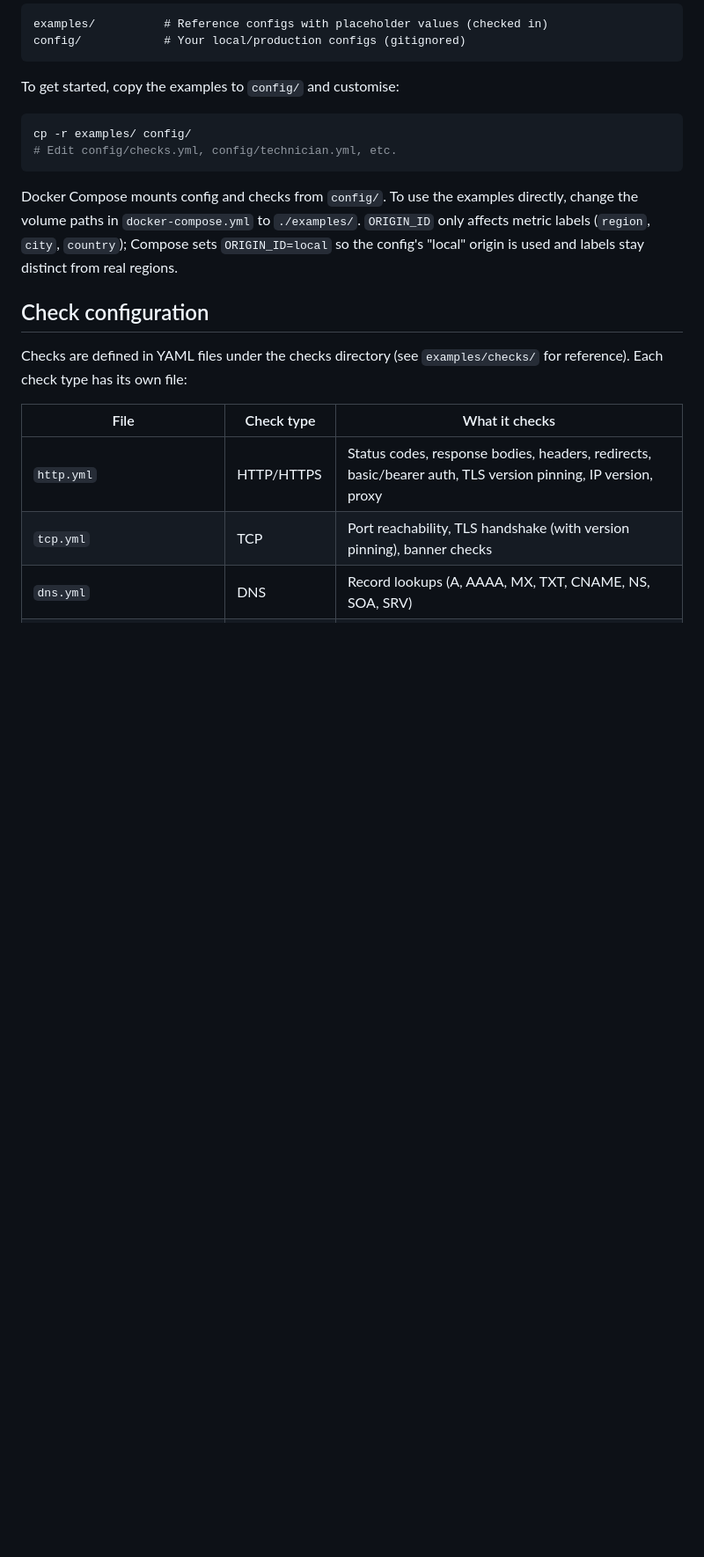
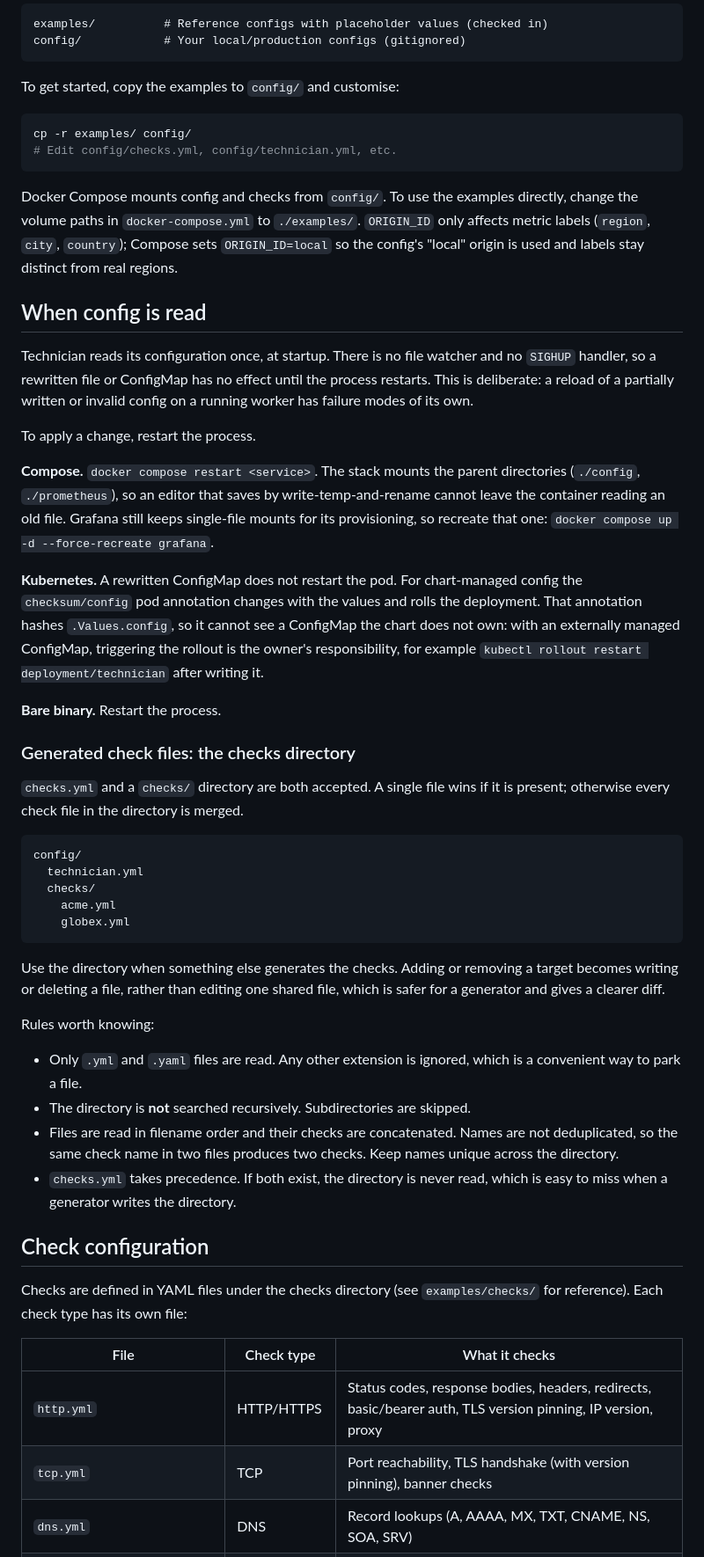
Before and after one commit to jesseheady/technician, a Markdown page: docs/getting-started.md, the part around the change. Shown at 88% size. Drawn GitHub-style; blank space fills up the shorter version.

Commit message:
Document when config is read and the checks-directory layout (#351) (#398)
Signed-off-by: Jesse Heady <jesse@heady.name>

````diff
--- a/docs/getting-started.md
+++ b/docs/getting-started.md
@@ -150,6 +150,56 @@ cp -r examples/ config/
 ```
 
 Docker Compose mounts config and checks from `config/`. To use the examples directly, change the volume paths in `docker-compose.yml` to `./examples/`. `ORIGIN_ID` only affects metric labels (`region`, `city`, `country`); Compose sets `ORIGIN_ID=local` so the config's "local" origin is used and labels stay distinct from real regions.
+
+## When config is read
+
+Technician reads its configuration once, at startup. There is no file watcher and no `SIGHUP`
+handler, so a rewritten file or ConfigMap has no effect until the process restarts. This is
+deliberate: a reload of a partially written or invalid config on a running worker has failure
+modes of its own.
+
+To apply a change, restart the process.
+
+**Compose.** `docker compose restart <service>`. The stack mounts the parent directories
+(`./config`, `./prometheus`), so an editor that saves by write-temp-and-rename cannot leave the
+container reading an old file. Grafana still keeps single-file mounts for its provisioning, so
+recreate that one: `docker compose up -d --force-recreate grafana`.
+
+**Kubernetes.** A rewritten ConfigMap does not restart the pod. For chart-managed config the
+`checksum/config` pod annotation changes with the values and rolls the deployment. That
+annotation hashes `.Values.config`, so it cannot see a ConfigMap the chart does not own: with an
+externally managed ConfigMap, triggering the rollout is the owner's responsibility, for example
+`kubectl rollout restart deployment/technician` after writing it.
+
+**Bare binary.** Restart the process.
+
+### Generated check files: the checks directory
+
+`checks.yml` and a `checks/` directory are both accepted. A single file wins if it is present;
+otherwise every check file in the directory is merged.
+
+```
+config/
+  technician.yml
+  checks/
+    acme.yml
+    globex.yml
+```
+
+Use the directory when something else generates the checks. Adding or removing a target becomes
+writing or deleting a file, rather than editing one shared file, which is safer for a generator
+and gives a clearer diff.
+
+Rules worth knowing:
+
+- Only `.yml` and `.yaml` files are read. Any other extension is ignored, which is a convenient
+  way to park a file.
+- The directory is **not** searched recursively. Subdirectories are skipped.
+- Files are read in filename order and their checks are concatenated. Names are not deduplicated,
+  so the same check name in two files produces two checks. Keep names unique across the
+  directory.
+- `checks.yml` takes precedence. If both exist, the directory is never read, which is easy to
+  miss when a generator writes the directory.
 
 ## Check configuration
 
````
Also changed, not shown: AGENTS.md (+1 -1 lines), docs/roadmap.md (+6 -0 lines).
